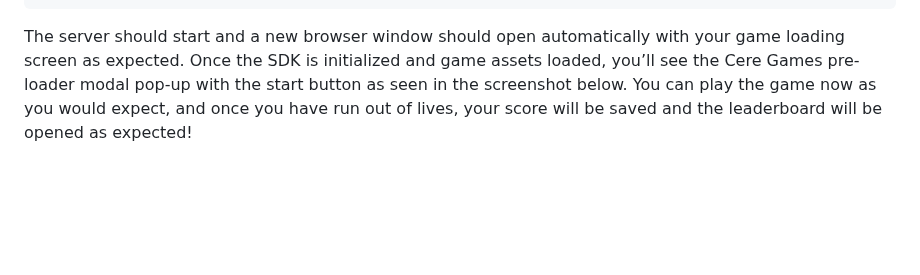
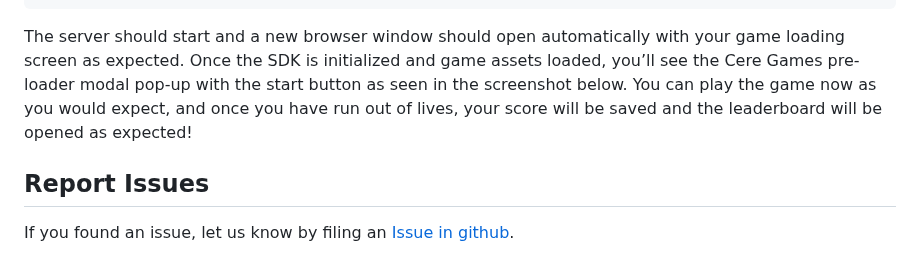
Before and after one commit to Cerebellum-Network/0xTowerGame-tutorial, a Markdown page: README.md, the part around the change. GitHub-like rendering; blank space fills up the shorter version.

Commit message:
github issue link

```diff
--- a/README.md
+++ b/README.md
@@ -229,3 +229,7 @@ $> npm start
 
 The server should start and a new browser window should open automatically with your game loading screen as expected. Once the SDK is initialized and game assets loaded, you’ll see the Cere Games pre-loader modal pop-up with the start button as seen in the screenshot below.
 You can play the game now as you would expect, and once you have run out of lives, your score will be saved and the leaderboard will be opened as expected!
+
+## Report Issues
+
+If you found an issue, let us know by filing an [Issue in github](https://github.com/Cerebellum-Network/0xTowerGame-tutorial/issues).
```
